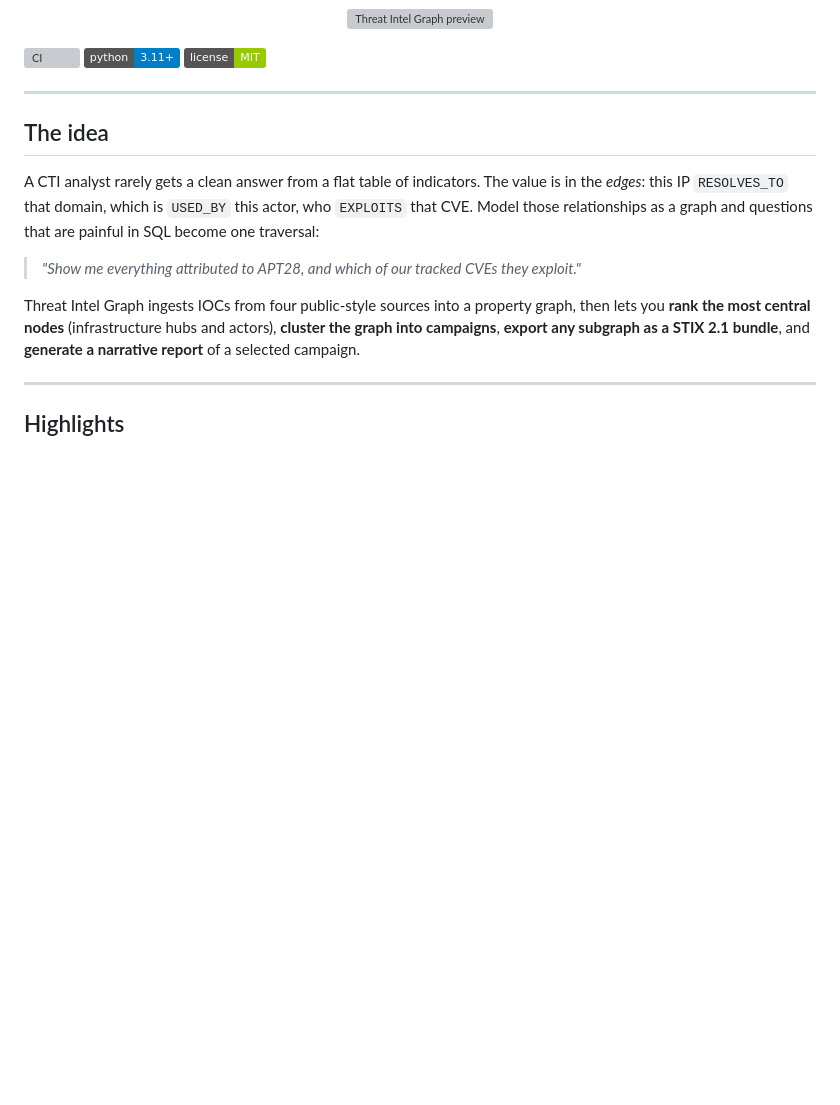
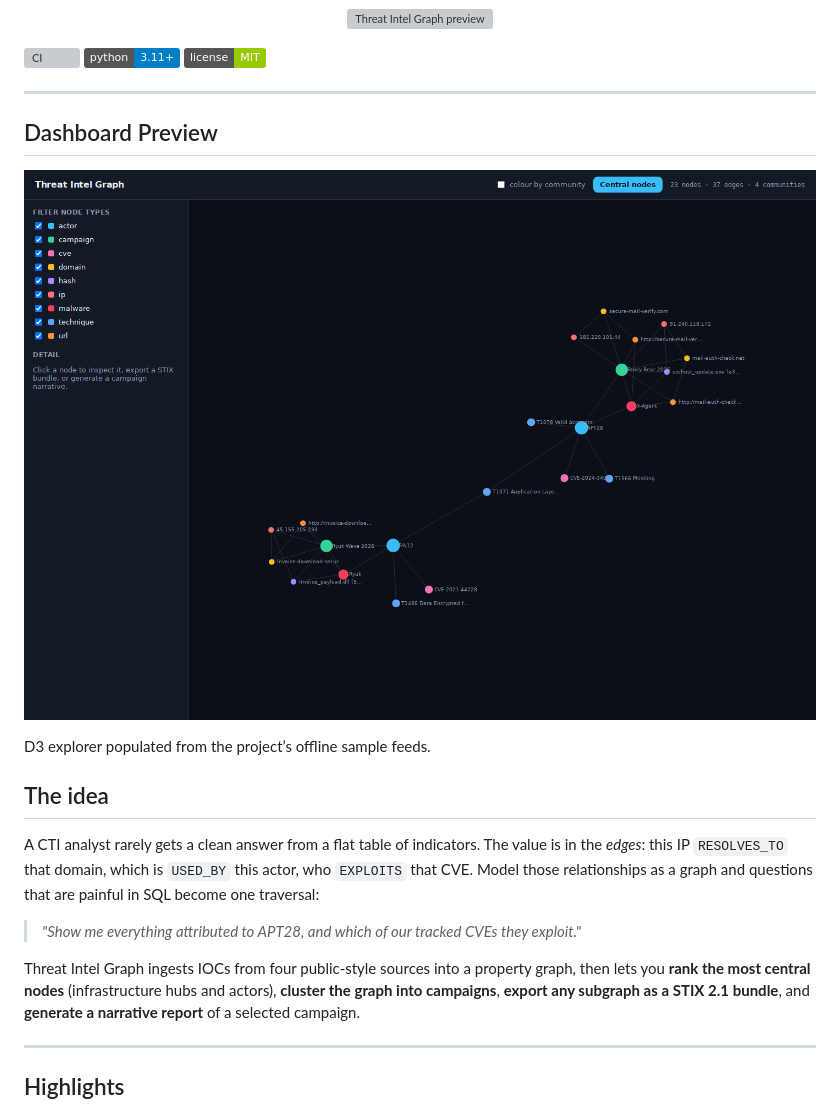
Before and after one commit to Vincent-P-essy/threat-intel-graph, a Markdown page: README.md, the part around the change. Rendered like a GitHub page; pictures changed too: docs/screenshots/dashboard-overview.png (added); badges without logos; blank space fills up the shorter version; grey boxes are pictures that could not be loaded.

Commit message:
Add project previews and improve documentation

```diff
--- a/README.md
+++ b/README.md
@@ -15,6 +15,12 @@ D3.js force graph.
 ![License](https://img.shields.io/badge/license-MIT-green)
 
 ---
+
+## Dashboard Preview
+
+![Threat intelligence graph populated from the offline sample feeds](docs/screenshots/dashboard-overview.png)
+
+D3 explorer populated from the project’s offline sample feeds.
 
 ## The idea
 
```
